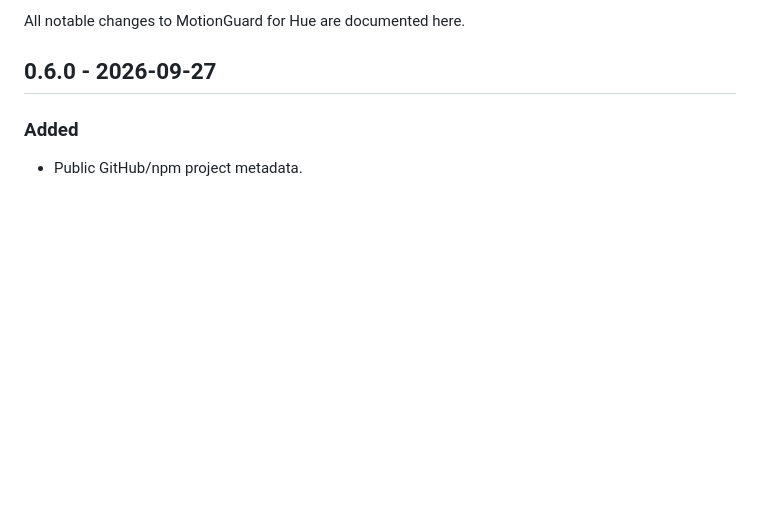
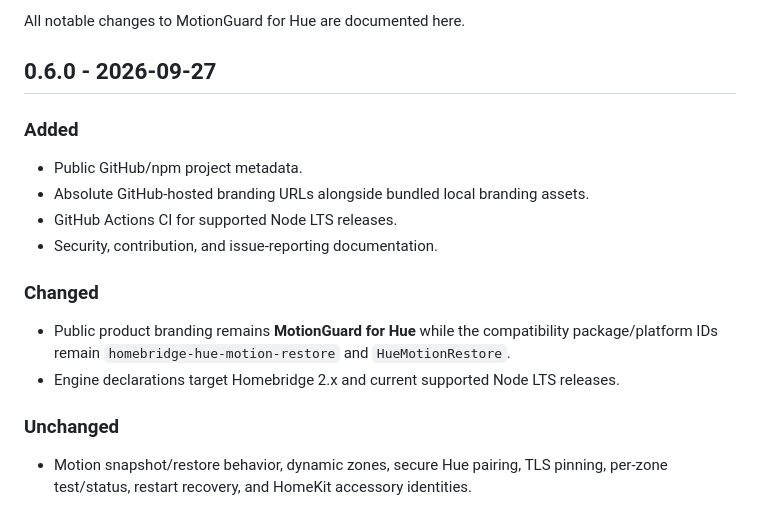
Before and after one commit to Tupling/homebridge-motionguard-hue, a Markdown page: CHANGELOG.md, the part around the change. Rendered like a GitHub page; blank space fills up the shorter version.

Commit message:
Restore full changelog after branding cleanup

```diff
--- a/CHANGELOG.md
+++ b/CHANGELOG.md
@@ -78,3 +78,13 @@ All notable changes to MotionGuard for Hue are documented here.
 
 ### Added
 - Public GitHub/npm project metadata.
+- Absolute GitHub-hosted branding URLs alongside bundled local branding assets.
+- GitHub Actions CI for supported Node LTS releases.
+- Security, contribution, and issue-reporting documentation.
+
+### Changed
+- Public product branding remains **MotionGuard for Hue** while the compatibility package/platform IDs remain `homebridge-hue-motion-restore` and `HueMotionRestore`.
+- Engine declarations target Homebridge 2.x and current supported Node LTS releases.
+
+### Unchanged
+- Motion snapshot/restore behavior, dynamic zones, secure Hue pairing, TLS pinning, per-zone test/status, restart recovery, and HomeKit accessory identities.
```
